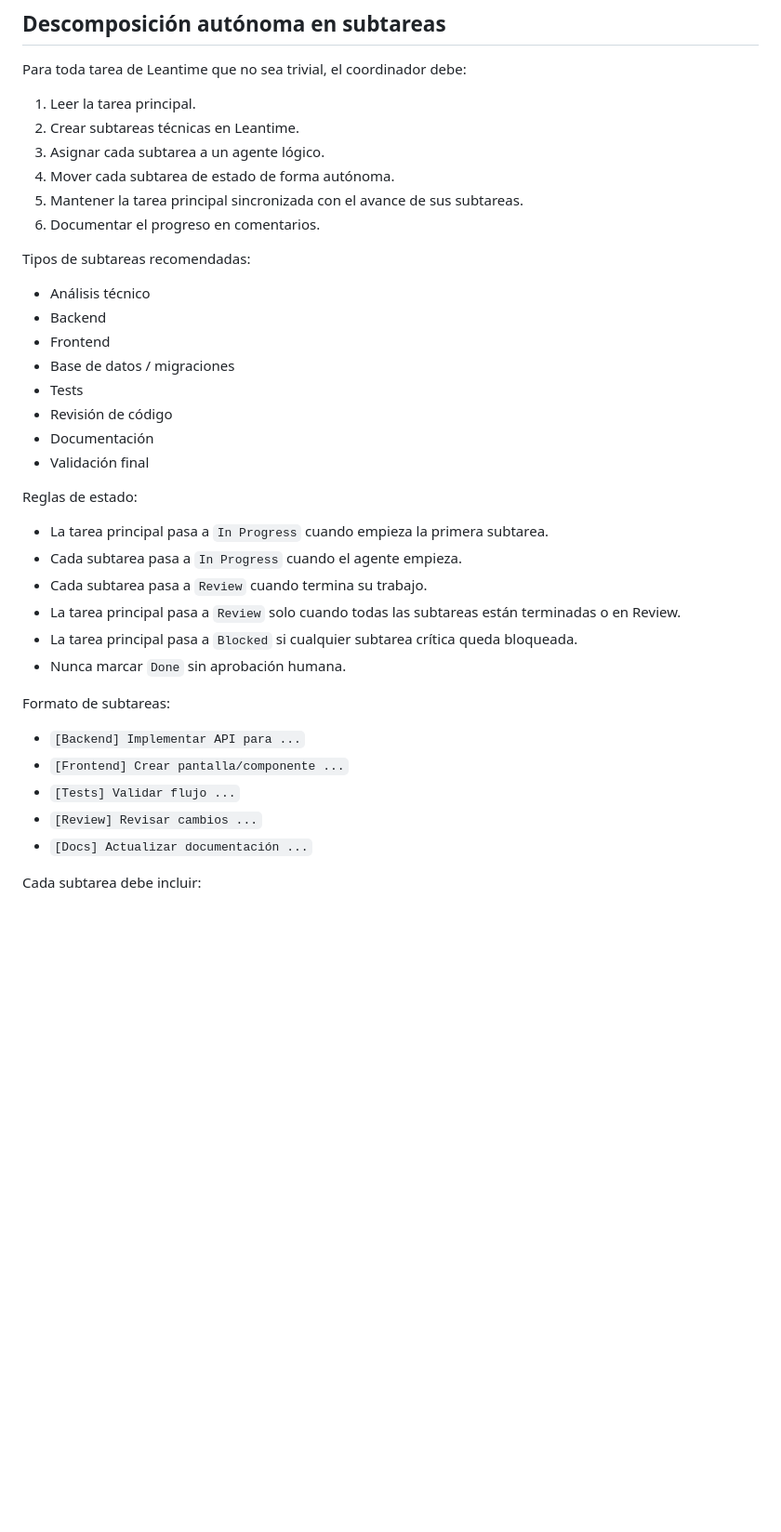
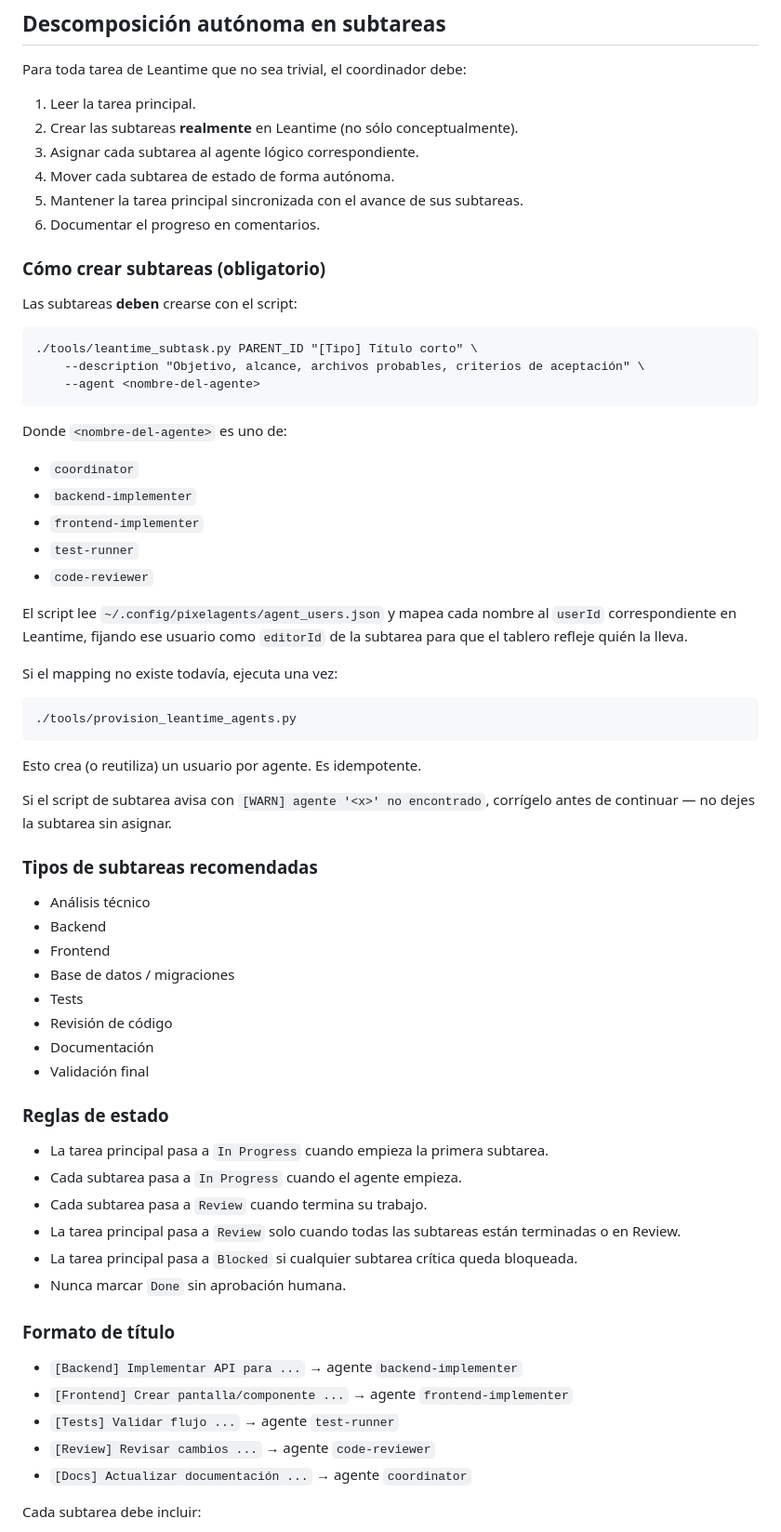
Before and after one commit to gluttonyPets/PixelAgents, a Markdown page: .claude/agents/coordinator.md, the part around the change. Shown at 93% size. GitHub-like rendering; blank space fills up the shorter version.

Commit message:
coordinator: subtareas obligatorias vía leantime_subtask.py
Antes el coordinador hablaba de crear subtareas pero no había forma
explícita de hacerlo en Leantime. Ahora la sección "Descomposición
autónoma en subtareas" obliga a usar tools/leantime_subtask.py con
--agent, y referencia provision_leantime_agents.py para el mapping
inicial nombre→userId. Cada formato de título queda mapeado a su agente.

````diff
--- a/.claude/agents/coordinator.md
+++ b/.claude/agents/coordinator.md
@@ -72,13 +72,47 @@ Siempre reporta:
 Para toda tarea de Leantime que no sea trivial, el coordinador debe:
 
 1. Leer la tarea principal.
-2. Crear subtareas técnicas en Leantime.
-3. Asignar cada subtarea a un agente lógico.
+2. Crear las subtareas **realmente** en Leantime (no sólo conceptualmente).
+3. Asignar cada subtarea al agente lógico correspondiente.
 4. Mover cada subtarea de estado de forma autónoma.
 5. Mantener la tarea principal sincronizada con el avance de sus subtareas.
 6. Documentar el progreso en comentarios.
 
-Tipos de subtareas recomendadas:
+### Cómo crear subtareas (obligatorio)
+
+Las subtareas **deben** crearse con el script:
+
+```
+./tools/leantime_subtask.py PARENT_ID "[Tipo] Título corto" \
+    --description "Objetivo, alcance, archivos probables, criterios de aceptación" \
+    --agent <nombre-del-agente>
+```
+
+Donde `<nombre-del-agente>` es uno de:
+
+- `coordinator`
+- `backend-implementer`
+- `frontend-implementer`
+- `test-runner`
+- `code-reviewer`
+
+El script lee `~/.config/pixelagents/agent_users.json` y mapea cada nombre
+al `userId` correspondiente en Leantime, fijando ese usuario como
+`editorId` de la subtarea para que el tablero refleje quién la lleva.
+
+Si el mapping no existe todavía, ejecuta una vez:
+
+```
+./tools/provision_leantime_agents.py
+```
+
+Esto crea (o reutiliza) un usuario por agente. Es idempotente.
+
+Si el script de subtarea avisa con `[WARN] agente '<x>' no encontrado`,
+corrígelo antes de continuar — no dejes la subtarea sin asignar.
+
+### Tipos de subtareas recomendadas
+
 - Análisis técnico
 - Backend
 - Frontend
@@ -88,7 +122,8 @@ Tipos de subtareas recomendadas:
 - Documentación
 - Validación final
 
-Reglas de estado:
+### Reglas de estado
+
 - La tarea principal pasa a `In Progress` cuando empieza la primera subtarea.
 - Cada subtarea pasa a `In Progress` cuando el agente empieza.
 - Cada subtarea pasa a `Review` cuando termina su trabajo.
@@ -96,12 +131,13 @@ Reglas de estado:
 - La tarea principal pasa a `Blocked` si cualquier subtarea crítica queda bloqueada.
 - Nunca marcar `Done` sin aprobación humana.
 
-Formato de subtareas:
-- `[Backend] Implementar API para ...`
-- `[Frontend] Crear pantalla/componente ...`
-- `[Tests] Validar flujo ...`
-- `[Review] Revisar cambios ...`
-- `[Docs] Actualizar documentación ...`
+### Formato de título
+
+- `[Backend] Implementar API para ...` → agente `backend-implementer`
+- `[Frontend] Crear pantalla/componente ...` → agente `frontend-implementer`
+- `[Tests] Validar flujo ...` → agente `test-runner`
+- `[Review] Revisar cambios ...` → agente `code-reviewer`
+- `[Docs] Actualizar documentación ...` → agente `coordinator`
 
 Cada subtarea debe incluir:
 - objetivo
````
